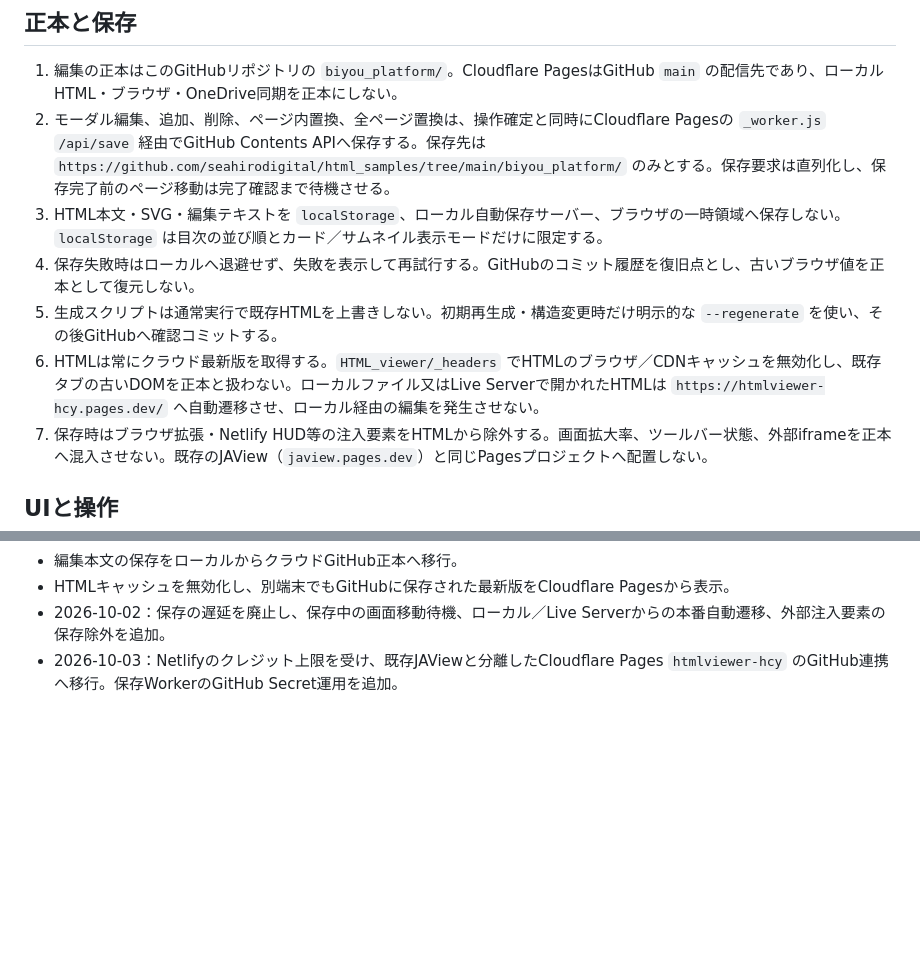
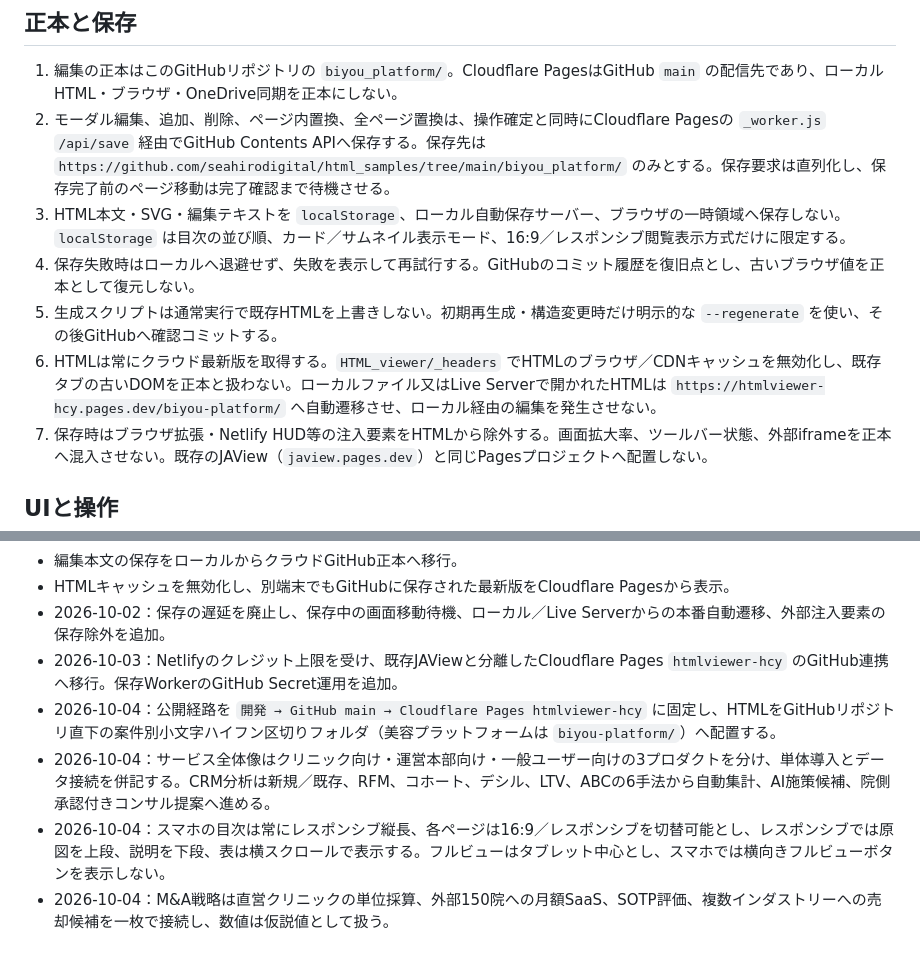
Before and after one commit to seahirodigital/html_samples, a Markdown page: biyou-platform/HTML_RULES.md, 2 parts joined by grey strips. Rendered like a GitHub page; blank space fills up the shorter version.

Commit message:
HTMLルールに公開経路とレスポンシブ規約を追記

```diff
--- a/biyou-platform/HTML_RULES.md
+++ b/biyou-platform/HTML_RULES.md
@@ -4,10 +4,10 @@
 
 1. 編集の正本はこのGitHubリポジトリの `biyou_platform/`。Cloudflare PagesはGitHub `main` の配信先であり、ローカルHTML・ブラウザ・OneDrive同期を正本にしない。
 2. モーダル編集、追加、削除、ページ内置換、全ページ置換は、操作確定と同時にCloudflare Pagesの `_worker.js` `/api/save` 経由でGitHub Contents APIへ保存する。保存先は `https://github.com/seahirodigital/html_samples/tree/main/biyou_platform/` のみとする。保存要求は直列化し、保存完了前のページ移動は完了確認まで待機させる。
-3. HTML本文・SVG・編集テキストを `localStorage`、ローカル自動保存サーバー、ブラウザの一時領域へ保存しない。`localStorage` は目次の並び順とカード／サムネイル表示モードだけに限定する。
+3. HTML本文・SVG・編集テキストを `localStorage`、ローカル自動保存サーバー、ブラウザの一時領域へ保存しない。`localStorage` は目次の並び順、カード／サムネイル表示モード、16:9／レスポンシブ閲覧表示方式だけに限定する。
 4. 保存失敗時はローカルへ退避せず、失敗を表示して再試行する。GitHubのコミット履歴を復旧点とし、古いブラウザ値を正本として復元しない。
 5. 生成スクリプトは通常実行で既存HTMLを上書きしない。初期再生成・構造変更時だけ明示的な `--regenerate` を使い、その後GitHubへ確認コミットする。
-6. HTMLは常にクラウド最新版を取得する。`HTML_viewer/_headers` でHTMLのブラウザ／CDNキャッシュを無効化し、既存タブの古いDOMを正本と扱わない。ローカルファイル又はLive Serverで開かれたHTMLは `https://htmlviewer-hcy.pages.dev/` へ自動遷移させ、ローカル経由の編集を発生させない。
+6. HTMLは常にクラウド最新版を取得する。`HTML_viewer/_headers` でHTMLのブラウザ／CDNキャッシュを無効化し、既存タブの古いDOMを正本と扱わない。ローカルファイル又はLive Serverで開かれたHTMLは `https://htmlviewer-hcy.pages.dev/biyou-platform/` へ自動遷移させ、ローカル経由の編集を発生させない。
 7. 保存時はブラウザ拡張・Netlify HUD等の注入要素をHTMLから除外する。画面拡大率、ツールバー状態、外部iframeを正本へ混入させない。既存のJAView（`jaview.pages.dev`）と同じPagesプロジェクトへ配置しない。
 
 ## UIと操作
@@ -36,3 +36,7 @@
 - HTMLキャッシュを無効化し、別端末でもGitHubに保存された最新版をCloudflare Pagesから表示。
 - 2026-10-02：保存の遅延を廃止し、保存中の画面移動待機、ローカル／Live Serverからの本番自動遷移、外部注入要素の保存除外を追加。
 - 2026-10-03：Netlifyのクレジット上限を受け、既存JAViewと分離したCloudflare Pages `htmlviewer-hcy` のGitHub連携へ移行。保存WorkerのGitHub Secret運用を追加。
+- 2026-10-04：公開経路を `開発 → GitHub main → Cloudflare Pages htmlviewer-hcy` に固定し、HTMLをGitHubリポジトリ直下の案件別小文字ハイフン区切りフォルダ（美容プラットフォームは `biyou-platform/`）へ配置する。
+- 2026-10-04：サービス全体像はクリニック向け・運営本部向け・一般ユーザー向けの3プロダクトを分け、単体導入とデータ接続を併記する。CRM分析は新規／既存、RFM、コホート、デシル、LTV、ABCの6手法から自動集計、AI施策候補、院側承認付きコンサル提案へ進める。
+- 2026-10-04：スマホの目次は常にレスポンシブ縦長、各ページは16:9／レスポンシブを切替可能とし、レスポンシブでは原図を上段、説明を下段、表は横スクロールで表示する。フルビューはタブレット中心とし、スマホでは横向きフルビューボタンを表示しない。
+- 2026-10-04：M&A戦略は直営クリニックの単位採算、外部150院への月額SaaS、SOTP評価、複数インダストリーへの売却候補を一枚で接続し、数値は仮説値として扱う。
```
